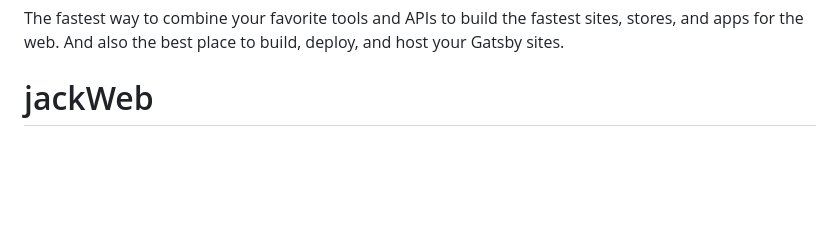
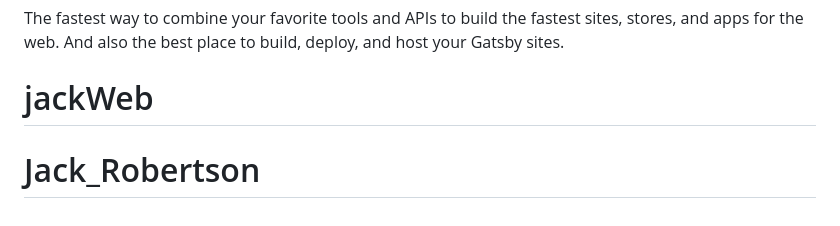
Before and after one commit to JackCrawfordRobertson/jackWeb, a Markdown page: README.md, the part around the change. Rendered like a GitHub page; blank space fills up the shorter version.

```diff
--- a/README.md
+++ b/README.md
@@ -98,3 +98,4 @@ The fastest way to combine your favorite tools and APIs to build the fastest sit
 
 <!-- AUTO-GENERATED-CONTENT:END -->
 # jackWeb
+# Jack_Robertson
```
